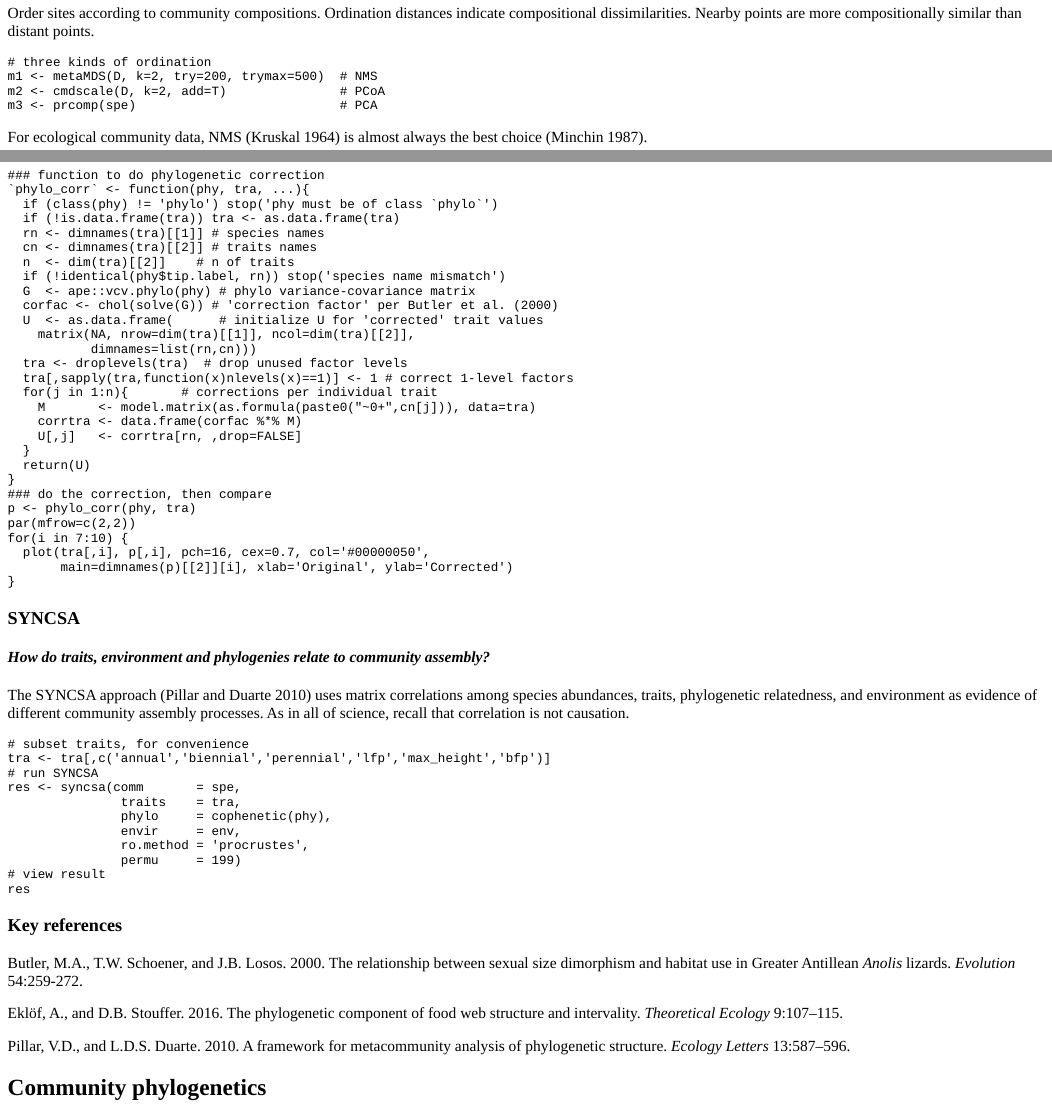
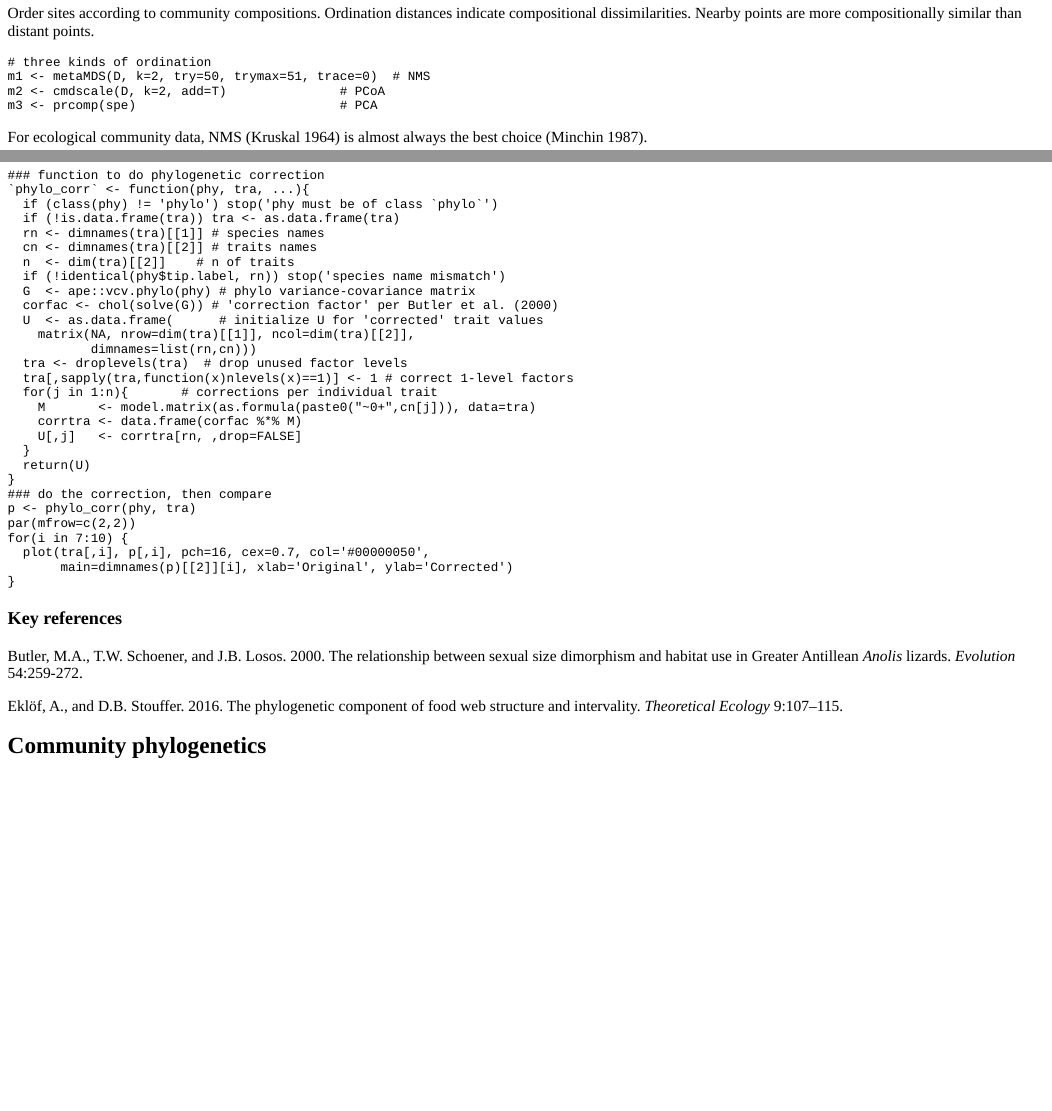
Before and after one commit to phytomosaic/esa2021, an R Markdown document (inst/tutorials/esa_tutorial/esa_tutorial.Rmd): the page in a window 1100 px wide, from 6540 px down, and a second part further down, joined at a grey line. The pictures show the output file inst/tutorials/esa_tutorial/esa_tutorial.html that the author committed with the source, opened offline.

````diff
--- a/inst/tutorials/esa_tutorial/esa_tutorial.Rmd
+++ b/inst/tutorials/esa_tutorial/esa_tutorial.Rmd
@@ -532,7 +532,7 @@
 
 ```{r ordination, exercise=TRUE, exercise.timelimit=120}
 # three kinds of ordination
-m1 <- metaMDS(D, k=2, try=200, trymax=500)  # NMS
+m1 <- metaMDS(D, k=2, try=50, trymax=51, trace=0)  # NMS
 m2 <- cmdscale(D, k=2, add=T)               # PCoA
 m3 <- prcomp(spe)                           # PCA
 ```
@@ -1076,12 +1076,13 @@
 ```
 
 
-### SYNCSA
-
-#### __*How do traits, environment and phylogenies relate to community assembly?*__ {#syncsa-method}
-
-The SYNCSA approach (Pillar and Duarte 2010) uses matrix correlations among species abundances, traits, phylogenetic relatedness, and environment as evidence of different community assembly processes.  As in all of science, recall that correlation is not causation.
-
+<!-- ### SYNCSA -->
+
+<!-- #### __*How do traits, environment and phylogenies relate to community assembly?*__ {#syncsa-method} -->
+
+<!-- The SYNCSA approach (Pillar and Duarte 2010) uses matrix correlations among species abundances, traits, phylogenetic relatedness, and environment as evidence of different community assembly processes.  As in all of science, recall that correlation is not causation. -->
+
+<!--
 ```{r syncsa, exercise=TRUE}
 # subset traits, for convenience
 tra <- tra[,c('annual','biennial','perennial','lfp','max_height','bfp')]
@@ -1102,7 +1104,7 @@
 
 Eklöf, A., and D.B. Stouffer. 2016. The phylogenetic component of food web structure and intervality. *Theoretical Ecology* 9:107–115.
 
-Pillar, V.D., and L.D.S. Duarte. 2010. A framework for metacommunity analysis of phylogenetic structure. *Ecology Letters* 13:587–596.
+<!-- Pillar, V.D., and L.D.S. Duarte. 2010. A framework for metacommunity analysis of phylogenetic structure. *Ecology Letters* 13:587–596. -->
 
 
 <!-- --------------------------------------------- -->
````
Also changed, not shown: inst/tutorials/esa_tutorial/esa_tutorial.html, inst/tutorials/esa_tutorial/esa_tutorial.Rmd (5 more changed lines).
